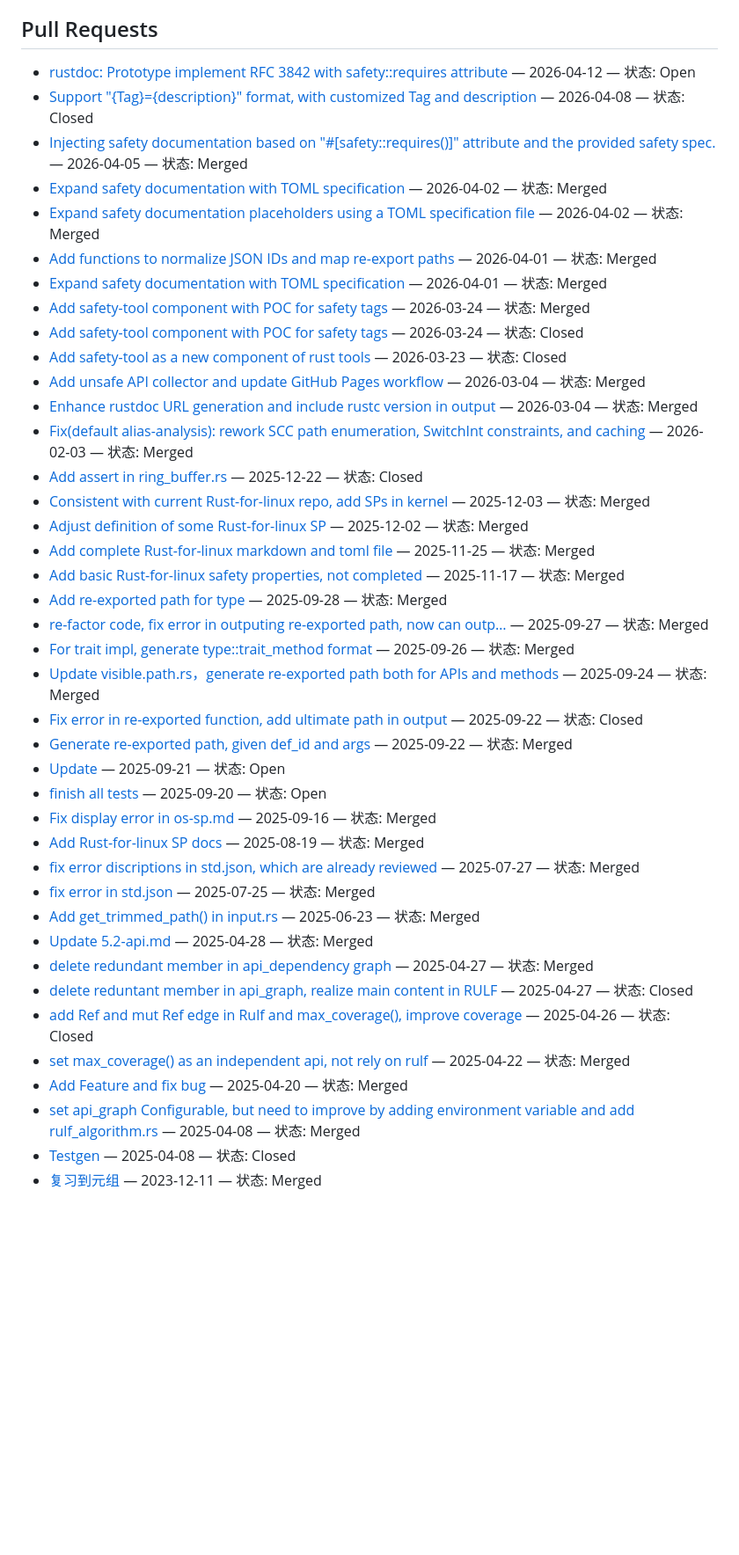
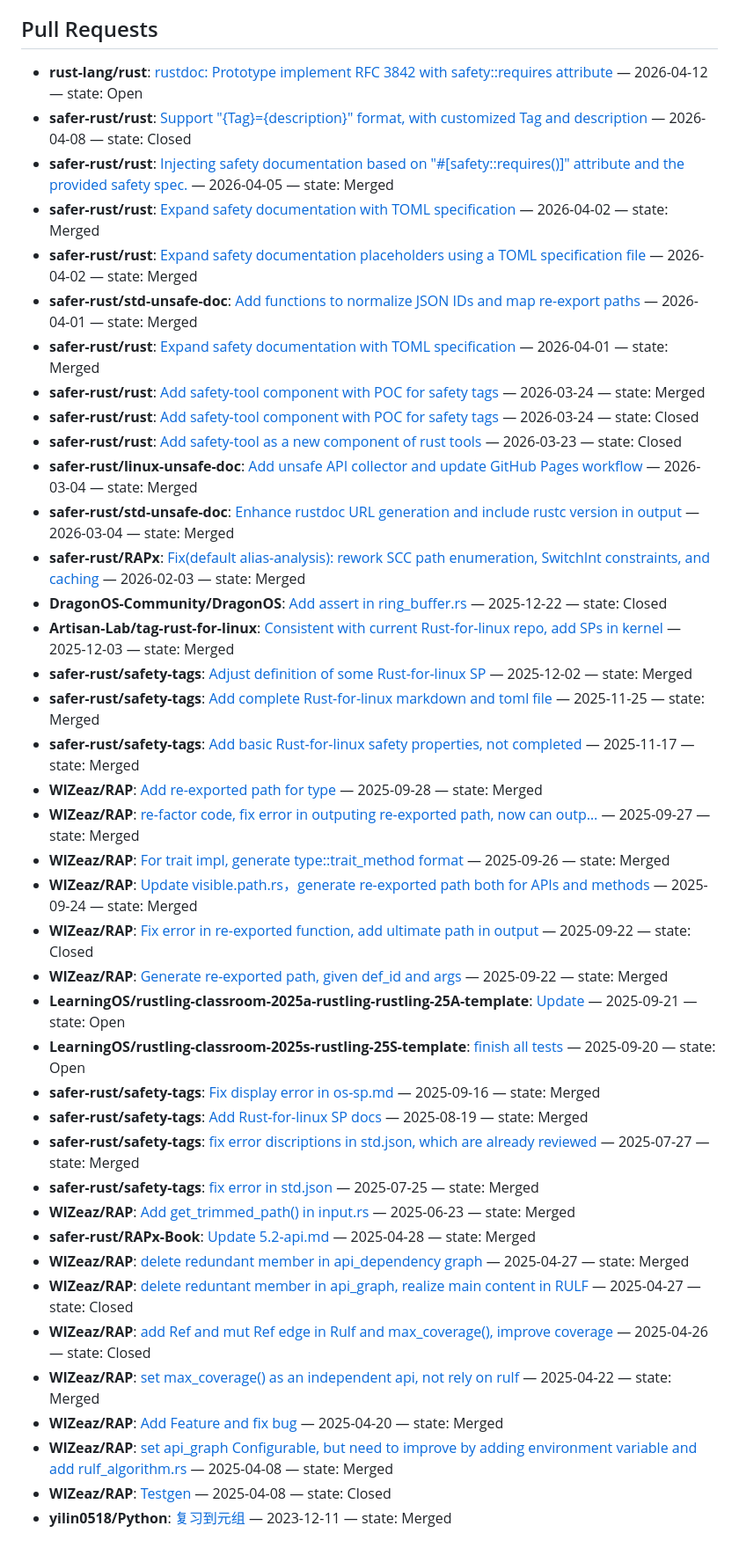
Before and after one commit to yilin0518/yilin0518, a Markdown page: README.md, the part around one of its changes. Shown at 88% size. Drawn GitHub-style; blank space fills up the shorter version.

Commit message:
Update README issue and PR lists

```diff
--- a/README.md
+++ b/README.md
@@ -53,44 +53,44 @@ I have opened many issues in many Rust crate repositories:
 
 ## Pull Requests
 <!-- PR-LIST:START -->
-- [rustdoc: Prototype implement RFC 3842 with safety::requires attribute](https://github.com/rust-lang/rust/pull/155201) — 2026-04-12 — 状态: Open
-- [Support "{Tag}={description}" format, with customized Tag and description](https://github.com/safer-rust/rust/pull/8) — 2026-04-08 — 状态: Closed
-- [Injecting safety documentation based on "#[safety::requires()]" attribute and the provided safety spec.](https://github.com/safer-rust/rust/pull/7) — 2026-04-05 — 状态: Merged
-- [Expand safety documentation with TOML specification](https://github.com/safer-rust/rust/pull/6) — 2026-04-02 — 状态: Merged
-- [Expand safety documentation placeholders using a TOML specification file](https://github.com/safer-rust/rust/pull/5) — 2026-04-02 — 状态: Merged
-- [Add functions to normalize JSON IDs and map re-export paths](https://github.com/safer-rust/std-unsafe-doc/pull/18) — 2026-04-01 — 状态: Merged
-- [Expand safety documentation with TOML specification](https://github.com/safer-rust/rust/pull/4) — 2026-04-01 — 状态: Merged
-- [Add safety-tool component with POC for safety tags](https://github.com/safer-rust/rust/pull/3) — 2026-03-24 — 状态: Merged
-- [Add safety-tool component with POC for safety tags](https://github.com/safer-rust/rust/pull/2) — 2026-03-24 — 状态: Closed
-- [Add safety-tool as  a new component of rust tools](https://github.com/safer-rust/rust/pull/1) — 2026-03-23 — 状态: Closed
-- [Add unsafe API collector and update GitHub Pages workflow](https://github.com/safer-rust/linux-unsafe-doc/pull/1) — 2026-03-04 — 状态: Merged
-- [Enhance rustdoc URL generation and include rustc version in output](https://github.com/safer-rust/std-unsafe-doc/pull/17) — 2026-03-04 — 状态: Merged
-- [Fix(default alias-analysis): rework SCC path enumeration, SwitchInt constraints, and caching](https://github.com/safer-rust/RAPx/pull/228) — 2026-02-03 — 状态: Merged
-- [Add assert in ring_buffer.rs](https://github.com/DragonOS-Community/DragonOS/pull/1537) — 2025-12-22 — 状态: Closed
-- [Consistent with current Rust-for-linux repo, add SPs in kernel](https://github.com/Artisan-Lab/tag-rust-for-linux/pull/3) — 2025-12-03 — 状态: Merged
-- [Adjust definition of some Rust-for-linux SP](https://github.com/safer-rust/safety-tags/pull/77) — 2025-12-02 — 状态: Merged
-- [Add complete Rust-for-linux markdown and toml file ](https://github.com/safer-rust/safety-tags/pull/73) — 2025-11-25 — 状态: Merged
-- [Add basic Rust-for-linux safety properties, not completed](https://github.com/safer-rust/safety-tags/pull/71) — 2025-11-17 — 状态: Merged
-- [Add re-exported path for type](https://github.com/WIZeaz/RAP/pull/14) — 2025-09-28 — 状态: Merged
-- [re-factor code, fix error in outputing re-exported path, now can outp…](https://github.com/WIZeaz/RAP/pull/13) — 2025-09-27 — 状态: Merged
-- [For trait impl, generate type::trait_method format](https://github.com/WIZeaz/RAP/pull/12) — 2025-09-26 — 状态: Merged
-- [Update visible.path.rs，generate re-exported path both for APIs and methods](https://github.com/WIZeaz/RAP/pull/11) — 2025-09-24 — 状态: Merged
-- [Fix error in re-exported function, add ultimate path in output](https://github.com/WIZeaz/RAP/pull/10) — 2025-09-22 — 状态: Closed
-- [Generate re-exported path, given def_id and args](https://github.com/WIZeaz/RAP/pull/9) — 2025-09-22 — 状态: Merged
-- [Update](https://github.com/LearningOS/rustling-classroom-2025a-rustling-rustling-25A-template/pull/4) — 2025-09-21 — 状态: Open
-- [finish all tests](https://github.com/LearningOS/rustling-classroom-2025s-rustling-25S-template/pull/11) — 2025-09-20 — 状态: Open
-- [Fix display error in os-sp.md](https://github.com/safer-rust/safety-tags/pull/61) — 2025-09-16 — 状态: Merged
-- [Add Rust-for-linux SP docs](https://github.com/safer-rust/safety-tags/pull/57) — 2025-08-19 — 状态: Merged
-- [fix error discriptions in std.json, which are already reviewed](https://github.com/safer-rust/safety-tags/pull/38) — 2025-07-27 — 状态: Merged
-- [fix error in std.json](https://github.com/safer-rust/safety-tags/pull/33) — 2025-07-25 — 状态: Merged
-- [Add get_trimmed_path() in input.rs ](https://github.com/WIZeaz/RAP/pull/8) — 2025-06-23 — 状态: Merged
-- [Update 5.2-api.md](https://github.com/safer-rust/RAPx-Book/pull/9) — 2025-04-28 — 状态: Merged
-- [delete redundant member in api_dependency graph](https://github.com/WIZeaz/RAP/pull/7) — 2025-04-27 — 状态: Merged
-- [delete reduntant member in api_graph, realize main content in RULF](https://github.com/WIZeaz/RAP/pull/6) — 2025-04-27 — 状态: Closed
-- [add Ref and mut Ref edge in Rulf and max_coverage(), improve coverage](https://github.com/WIZeaz/RAP/pull/5) — 2025-04-26 — 状态: Closed
-- [set max_coverage() as an independent api, not rely on rulf](https://github.com/WIZeaz/RAP/pull/4) — 2025-04-22 — 状态: Merged
-- [Add Feature and fix bug](https://github.com/WIZeaz/RAP/pull/3) — 2025-04-20 — 状态: Merged
-- [set api_graph Configurable, but need to improve by adding environment variable and add rulf_algorithm.rs](https://github.com/WIZeaz/RAP/pull/2) — 2025-04-08 — 状态: Merged
-- [Testgen](https://github.com/WIZeaz/RAP/pull/1) — 2025-04-08 — 状态: Closed
-- [复习到元组](https://github.com/yilin0518/Python/pull/1) — 2023-12-11 — 状态: Merged
+- **rust-lang/rust**: [rustdoc: Prototype implement RFC 3842 with safety::requires attribute](https://github.com/rust-lang/rust/pull/155201) — 2026-04-12 — state: Open
+- **safer-rust/rust**: [Support "{Tag}={description}" format, with customized Tag and description](https://github.com/safer-rust/rust/pull/8) — 2026-04-08 — state: Closed
+- **safer-rust/rust**: [Injecting safety documentation based on "#[safety::requires()]" attribute and the provided safety spec.](https://github.com/safer-rust/rust/pull/7) — 2026-04-05 — state: Merged
+- **safer-rust/rust**: [Expand safety documentation with TOML specification](https://github.com/safer-rust/rust/pull/6) — 2026-04-02 — state: Merged
+- **safer-rust/rust**: [Expand safety documentation placeholders using a TOML specification file](https://github.com/safer-rust/rust/pull/5) — 2026-04-02 — state: Merged
+- **safer-rust/std-unsafe-doc**: [Add functions to normalize JSON IDs and map re-export paths](https://github.com/safer-rust/std-unsafe-doc/pull/18) — 2026-04-01 — state: Merged
+- **safer-rust/rust**: [Expand safety documentation with TOML specification](https://github.com/safer-rust/rust/pull/4) — 2026-04-01 — state: Merged
+- **safer-rust/rust**: [Add safety-tool component with POC for safety tags](https://github.com/safer-rust/rust/pull/3) — 2026-03-24 — state: Merged
+- **safer-rust/rust**: [Add safety-tool component with POC for safety tags](https://github.com/safer-rust/rust/pull/2) — 2026-03-24 — state: Closed
+- **safer-rust/rust**: [Add safety-tool as  a new component of rust tools](https://github.com/safer-rust/rust/pull/1) — 2026-03-23 — state: Closed
+- **safer-rust/linux-unsafe-doc**: [Add unsafe API collector and update GitHub Pages workflow](https://github.com/safer-rust/linux-unsafe-doc/pull/1) — 2026-03-04 — state: Merged
+- **safer-rust/std-unsafe-doc**: [Enhance rustdoc URL generation and include rustc version in output](https://github.com/safer-rust/std-unsafe-doc/pull/17) — 2026-03-04 — state: Merged
+- **safer-rust/RAPx**: [Fix(default alias-analysis): rework SCC path enumeration, SwitchInt constraints, and caching](https://github.com/safer-rust/RAPx/pull/228) — 2026-02-03 — state: Merged
+- **DragonOS-Community/DragonOS**: [Add assert in ring_buffer.rs](https://github.com/DragonOS-Community/DragonOS/pull/1537) — 2025-12-22 — state: Closed
+- **Artisan-Lab/tag-rust-for-linux**: [Consistent with current Rust-for-linux repo, add SPs in kernel](https://github.com/Artisan-Lab/tag-rust-for-linux/pull/3) — 2025-12-03 — state: Merged
+- **safer-rust/safety-tags**: [Adjust definition of some Rust-for-linux SP](https://github.com/safer-rust/safety-tags/pull/77) — 2025-12-02 — state: Merged
+- **safer-rust/safety-tags**: [Add complete Rust-for-linux markdown and toml file ](https://github.com/safer-rust/safety-tags/pull/73) — 2025-11-25 — state: Merged
+- **safer-rust/safety-tags**: [Add basic Rust-for-linux safety properties, not completed](https://github.com/safer-rust/safety-tags/pull/71) — 2025-11-17 — state: Merged
+- **WIZeaz/RAP**: [Add re-exported path for type](https://github.com/WIZeaz/RAP/pull/14) — 2025-09-28 — state: Merged
+- **WIZeaz/RAP**: [re-factor code, fix error in outputing re-exported path, now can outp…](https://github.com/WIZeaz/RAP/pull/13) — 2025-09-27 — state: Merged
+- **WIZeaz/RAP**: [For trait impl, generate type::trait_method format](https://github.com/WIZeaz/RAP/pull/12) — 2025-09-26 — state: Merged
+- **WIZeaz/RAP**: [Update visible.path.rs，generate re-exported path both for APIs and methods](https://github.com/WIZeaz/RAP/pull/11) — 2025-09-24 — state: Merged
+- **WIZeaz/RAP**: [Fix error in re-exported function, add ultimate path in output](https://github.com/WIZeaz/RAP/pull/10) — 2025-09-22 — state: Closed
+- **WIZeaz/RAP**: [Generate re-exported path, given def_id and args](https://github.com/WIZeaz/RAP/pull/9) — 2025-09-22 — state: Merged
+- **LearningOS/rustling-classroom-2025a-rustling-rustling-25A-template**: [Update](https://github.com/LearningOS/rustling-classroom-2025a-rustling-rustling-25A-template/pull/4) — 2025-09-21 — state: Open
+- **LearningOS/rustling-classroom-2025s-rustling-25S-template**: [finish all tests](https://github.com/LearningOS/rustling-classroom-2025s-rustling-25S-template/pull/11) — 2025-09-20 — state: Open
+- **safer-rust/safety-tags**: [Fix display error in os-sp.md](https://github.com/safer-rust/safety-tags/pull/61) — 2025-09-16 — state: Merged
+- **safer-rust/safety-tags**: [Add Rust-for-linux SP docs](https://github.com/safer-rust/safety-tags/pull/57) — 2025-08-19 — state: Merged
+- **safer-rust/safety-tags**: [fix error discriptions in std.json, which are already reviewed](https://github.com/safer-rust/safety-tags/pull/38) — 2025-07-27 — state: Merged
+- **safer-rust/safety-tags**: [fix error in std.json](https://github.com/safer-rust/safety-tags/pull/33) — 2025-07-25 — state: Merged
+- **WIZeaz/RAP**: [Add get_trimmed_path() in input.rs ](https://github.com/WIZeaz/RAP/pull/8) — 2025-06-23 — state: Merged
+- **safer-rust/RAPx-Book**: [Update 5.2-api.md](https://github.com/safer-rust/RAPx-Book/pull/9) — 2025-04-28 — state: Merged
+- **WIZeaz/RAP**: [delete redundant member in api_dependency graph](https://github.com/WIZeaz/RAP/pull/7) — 2025-04-27 — state: Merged
+- **WIZeaz/RAP**: [delete reduntant member in api_graph, realize main content in RULF](https://github.com/WIZeaz/RAP/pull/6) — 2025-04-27 — state: Closed
+- **WIZeaz/RAP**: [add Ref and mut Ref edge in Rulf and max_coverage(), improve coverage](https://github.com/WIZeaz/RAP/pull/5) — 2025-04-26 — state: Closed
+- **WIZeaz/RAP**: [set max_coverage() as an independent api, not rely on rulf](https://github.com/WIZeaz/RAP/pull/4) — 2025-04-22 — state: Merged
+- **WIZeaz/RAP**: [Add Feature and fix bug](https://github.com/WIZeaz/RAP/pull/3) — 2025-04-20 — state: Merged
+- **WIZeaz/RAP**: [set api_graph Configurable, but need to improve by adding environment variable and add rulf_algorithm.rs](https://github.com/WIZeaz/RAP/pull/2) — 2025-04-08 — state: Merged
+- **WIZeaz/RAP**: [Testgen](https://github.com/WIZeaz/RAP/pull/1) — 2025-04-08 — state: Closed
+- **yilin0518/Python**: [复习到元组](https://github.com/yilin0518/Python/pull/1) — 2023-12-11 — state: Merged
 <!-- PR-LIST:END -->
```
Also changed, not shown: other parts of README.md (+39 -39 lines).
